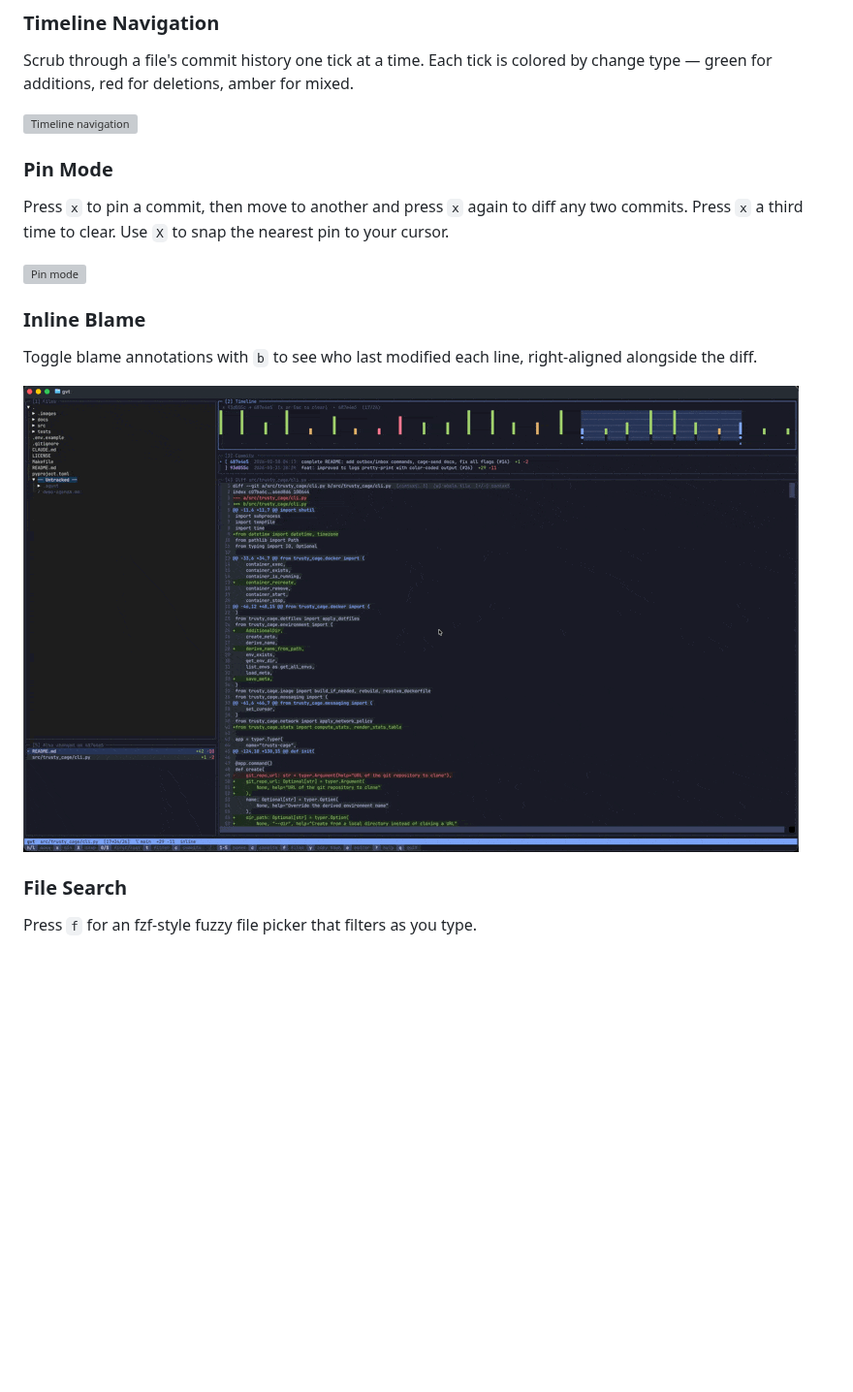
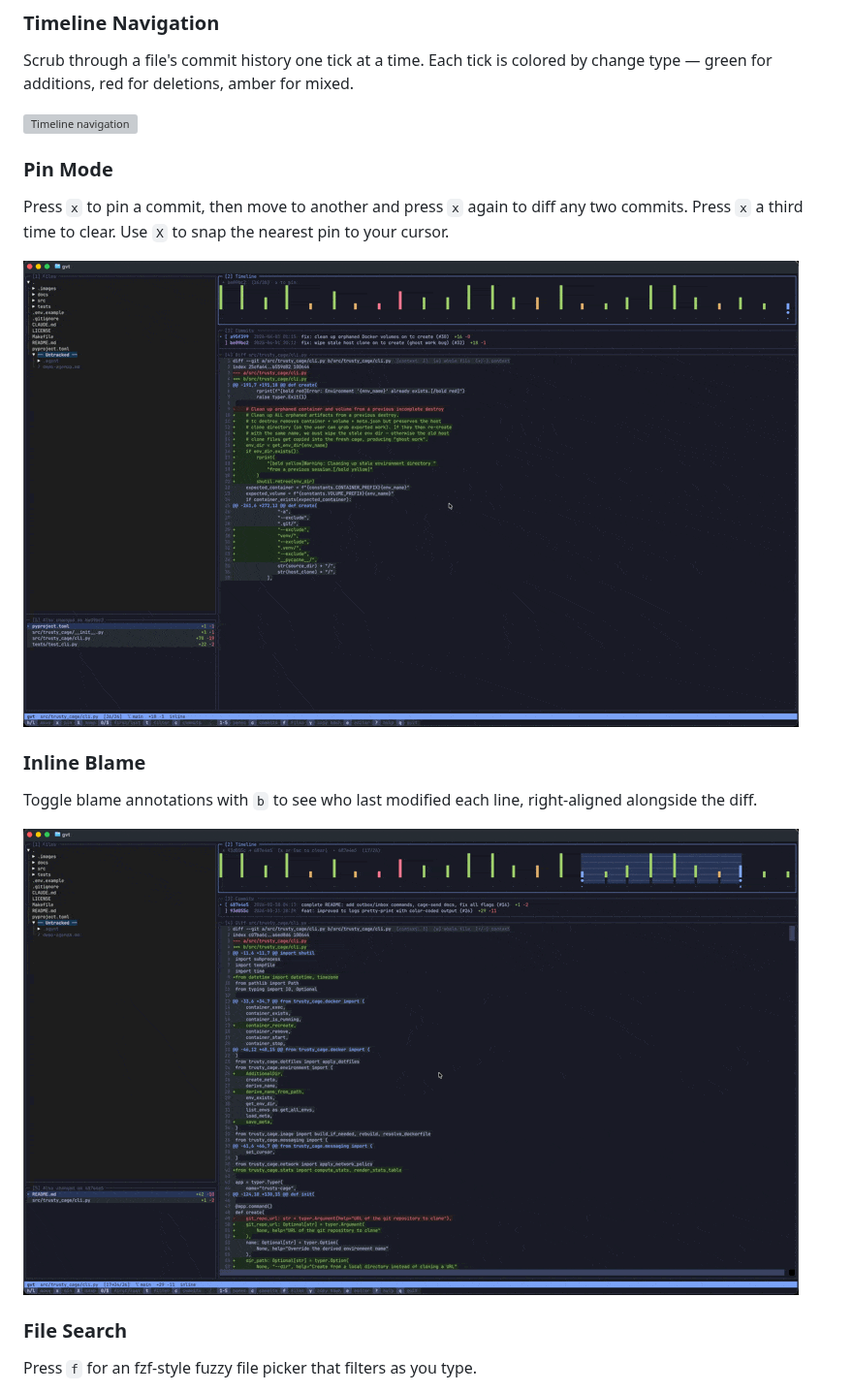
Before and after one commit to areese801/git-visual-timeline, a Markdown page: README.md, the part around one of its changes. Shown at 97% size. Rendered like a GitHub page; pictures changed too: assets/gvt-pin-mode.gif (added); blank space fills up the shorter version; grey boxes are pictures that could not be loaded.

```diff
--- a/README.md
+++ b/README.md
@@ -46,13 +46,13 @@ Scrub through a file's commit history one tick at a time. Each tick is colored b
 
 Press `x` to pin a commit, then move to another and press `x` again to diff any two commits. Press `x` a third time to clear. Use `X` to snap the nearest pin to your cursor.
 
-![Pin mode](docs/images/gvt-pin-mode.gif)
+![Pin mode](assets/gvt-pin-mode.gif)
 
 ### Inline Blame
 
 Toggle blame annotations with `b` to see who last modified each line, right-aligned alongside the diff.
 
-![Blame mode](docs/images/gvt-blame-mode.gif)
+![Blame mode](assets/gvt-blame-mode.gif)
 
 ### File Search
 
```
Also changed, not shown: other parts of README.md (+3 -3 lines), docs/external_test_plan.md (deleted, +0 -195 lines), assets/gvt-blame-mode.gif (renamed from docs/images/gvt-blame-mode.gif), assets/gvt-file-search.gif (renamed from docs/images/gvt-file-search.gif), assets/gvt-full-layout.png (renamed from docs/images/gvt-full-layout.png), 6 other files.
